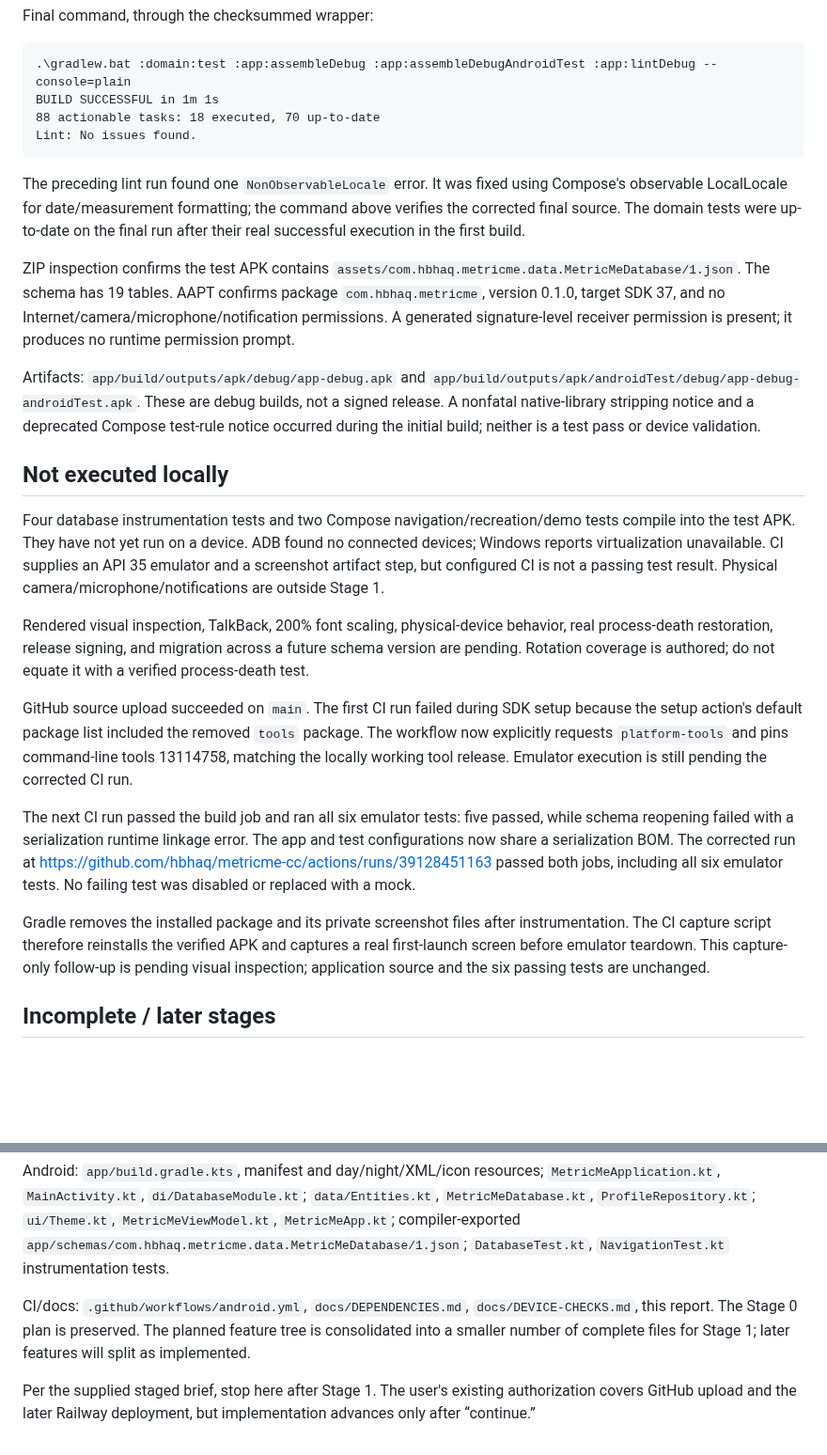
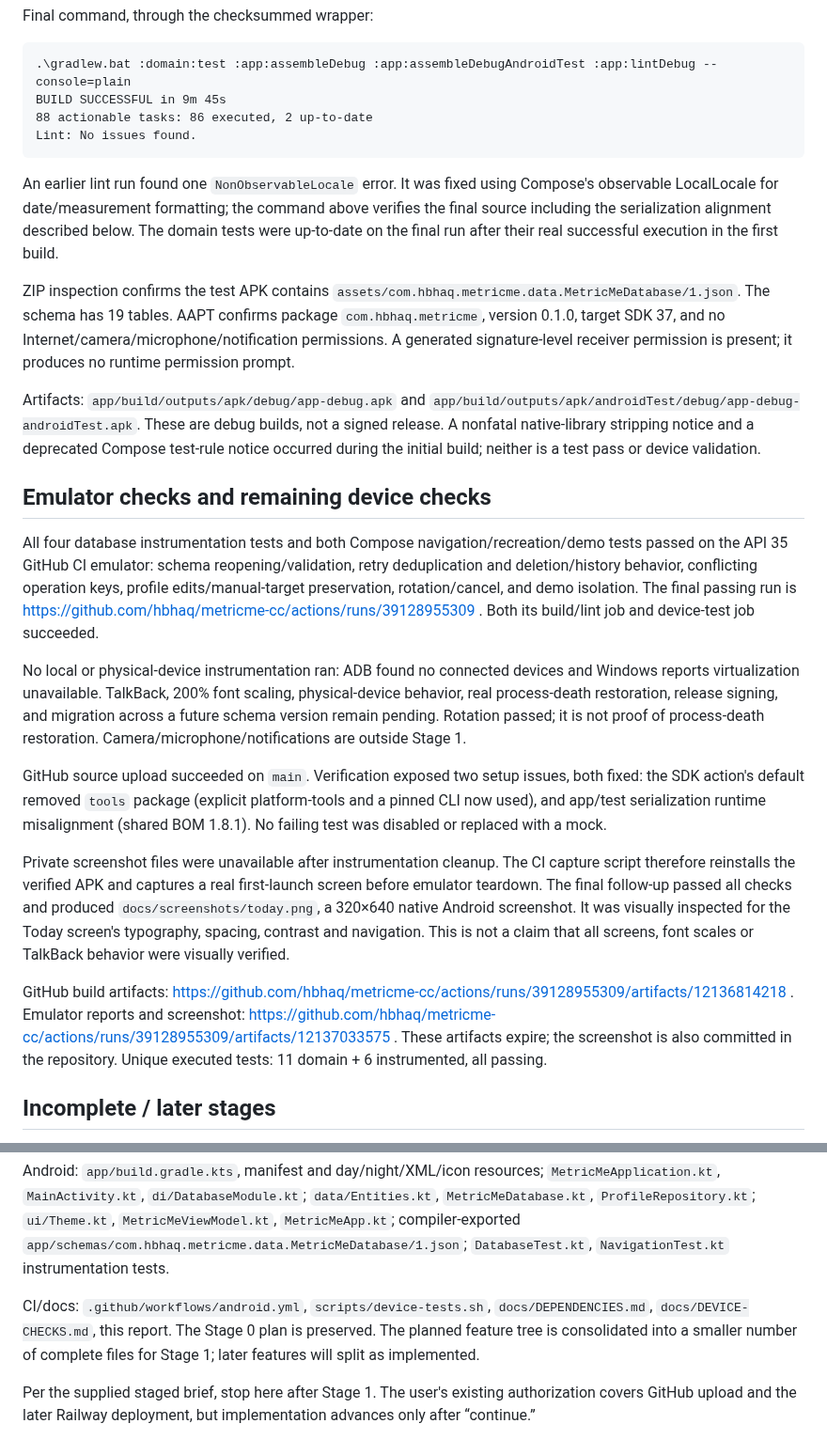
Before and after one commit to hbhaq/metricme-cc, a Markdown page: docs/STAGE-1-REPORT.md, 2 parts joined by grey strips. Shown at 94% size. Rendered like a GitHub page; blank space fills up the shorter version.

````diff
--- a/docs/STAGE-1-REPORT.md
+++ b/docs/STAGE-1-REPORT.md
@@ -30,28 +30,28 @@ Final command, through the checksummed wrapper:
 
 ```text
 .\gradlew.bat :domain:test :app:assembleDebug :app:assembleDebugAndroidTest :app:lintDebug --console=plain
-BUILD SUCCESSFUL in 1m 1s
-88 actionable tasks: 18 executed, 70 up-to-date
+BUILD SUCCESSFUL in 9m 45s
+88 actionable tasks: 86 executed, 2 up-to-date
 Lint: No issues found.
 ```
 
-The preceding lint run found one `NonObservableLocale` error. It was fixed using Compose's observable LocalLocale for date/measurement formatting; the command above verifies the corrected final source. The domain tests were up-to-date on the final run after their real successful execution in the first build.
+An earlier lint run found one `NonObservableLocale` error. It was fixed using Compose's observable LocalLocale for date/measurement formatting; the command above verifies the final source including the serialization alignment described below. The domain tests were up-to-date on the final run after their real successful execution in the first build.
 
 ZIP inspection confirms the test APK contains `assets/com.hbhaq.metricme.data.MetricMeDatabase/1.json`. The schema has 19 tables. AAPT confirms package `com.hbhaq.metricme`, version 0.1.0, target SDK 37, and no Internet/camera/microphone/notification permissions. A generated signature-level receiver permission is present; it produces no runtime permission prompt.
 
 Artifacts: `app/build/outputs/apk/debug/app-debug.apk` and `app/build/outputs/apk/androidTest/debug/app-debug-androidTest.apk`. These are debug builds, not a signed release. A nonfatal native-library stripping notice and a deprecated Compose test-rule notice occurred during the initial build; neither is a test pass or device validation.
 
-## Not executed locally
+## Emulator checks and remaining device checks
 
-Four database instrumentation tests and two Compose navigation/recreation/demo tests compile into the test APK. They have not yet run on a device. ADB found no connected devices; Windows reports virtualization unavailable. CI supplies an API 35 emulator and a screenshot artifact step, but configured CI is not a passing test result. Physical camera/microphone/notifications are outside Stage 1.
+All four database instrumentation tests and both Compose navigation/recreation/demo tests passed on the API 35 GitHub CI emulator: schema reopening/validation, retry deduplication and deletion/history behavior, conflicting operation keys, profile edits/manual-target preservation, rotation/cancel, and demo isolation. The final passing run is https://github.com/hbhaq/metricme-cc/actions/runs/39128955309 . Both its build/lint job and device-test job succeeded.
 
-Rendered visual inspection, TalkBack, 200% font scaling, physical-device behavior, real process-death restoration, release signing, and migration across a future schema version are pending. Rotation coverage is authored; do not equate it with a verified process-death test.
+No local or physical-device instrumentation ran: ADB found no connected devices and Windows reports virtualization unavailable. TalkBack, 200% font scaling, physical-device behavior, real process-death restoration, release signing, and migration across a future schema version remain pending. Rotation passed; it is not proof of process-death restoration. Camera/microphone/notifications are outside Stage 1.
 
-GitHub source upload succeeded on `main`. The first CI run failed during SDK setup because the setup action's default package list included the removed `tools` package. The workflow now explicitly requests `platform-tools` and pins command-line tools 13114758, matching the locally working tool release. Emulator execution is still pending the corrected CI run.
+GitHub source upload succeeded on `main`. Verification exposed two setup issues, both fixed: the SDK action's default removed `tools` package (explicit platform-tools and a pinned CLI now used), and app/test serialization runtime misalignment (shared BOM 1.8.1). No failing test was disabled or replaced with a mock.
 
-The next CI run passed the build job and ran all six emulator tests: five passed, while schema reopening failed with a serialization runtime linkage error. The app and test configurations now share a serialization BOM. The corrected run at https://github.com/hbhaq/metricme-cc/actions/runs/39128451163 passed both jobs, including all six emulator tests. No failing test was disabled or replaced with a mock.
+Private screenshot files were unavailable after instrumentation cleanup. The CI capture script therefore reinstalls the verified APK and captures a real first-launch screen before emulator teardown. The final follow-up passed all checks and produced `docs/screenshots/today.png`, a 320×640 native Android screenshot. It was visually inspected for the Today screen's typography, spacing, contrast and navigation. This is not a claim that all screens, font scales or TalkBack behavior were visually verified.
 
-Gradle removes the installed package and its private screenshot files after instrumentation. The CI capture script therefore reinstalls the verified APK and captures a real first-launch screen before emulator teardown. This capture-only follow-up is pending visual inspection; application source and the six passing tests are unchanged.
+GitHub build artifacts: https://github.com/hbhaq/metricme-cc/actions/runs/39128955309/artifacts/12136814218 . Emulator reports and screenshot: https://github.com/hbhaq/metricme-cc/actions/runs/39128955309/artifacts/12137033575 . These artifacts expire; the screenshot is also committed in the repository. Unique executed tests: 11 domain + 6 instrumented, all passing.
 
 ## Incomplete / later stages
 
@@ -70,6 +70,6 @@ Domain: `domain/build.gradle.kts`; complete `Profile.kt`, `HealthRules.kt`, and
 
 Android: `app/build.gradle.kts`, manifest and day/night/XML/icon resources; `MetricMeApplication.kt`, `MainActivity.kt`, `di/DatabaseModule.kt`; `data/Entities.kt`, `MetricMeDatabase.kt`, `ProfileRepository.kt`; `ui/Theme.kt`, `MetricMeViewModel.kt`, `MetricMeApp.kt`; compiler-exported `app/schemas/com.hbhaq.metricme.data.MetricMeDatabase/1.json`; `DatabaseTest.kt`, `NavigationTest.kt` instrumentation tests.
 
-CI/docs: `.github/workflows/android.yml`, `docs/DEPENDENCIES.md`, `docs/DEVICE-CHECKS.md`, this report. The Stage 0 plan is preserved. The planned feature tree is consolidated into a smaller number of complete files for Stage 1; later features will split as implemented.
+CI/docs: `.github/workflows/android.yml`, `scripts/device-tests.sh`, `docs/DEPENDENCIES.md`, `docs/DEVICE-CHECKS.md`, this report. The Stage 0 plan is preserved. The planned feature tree is consolidated into a smaller number of complete files for Stage 1; later features will split as implemented.
 
 Per the supplied staged brief, stop here after Stage 1. The user's existing authorization covers GitHub upload and the later Railway deployment, but implementation advances only after “continue.”
````
Also changed, not shown: README.md (+2 -0 lines), docs/screenshots/today.png (added).
